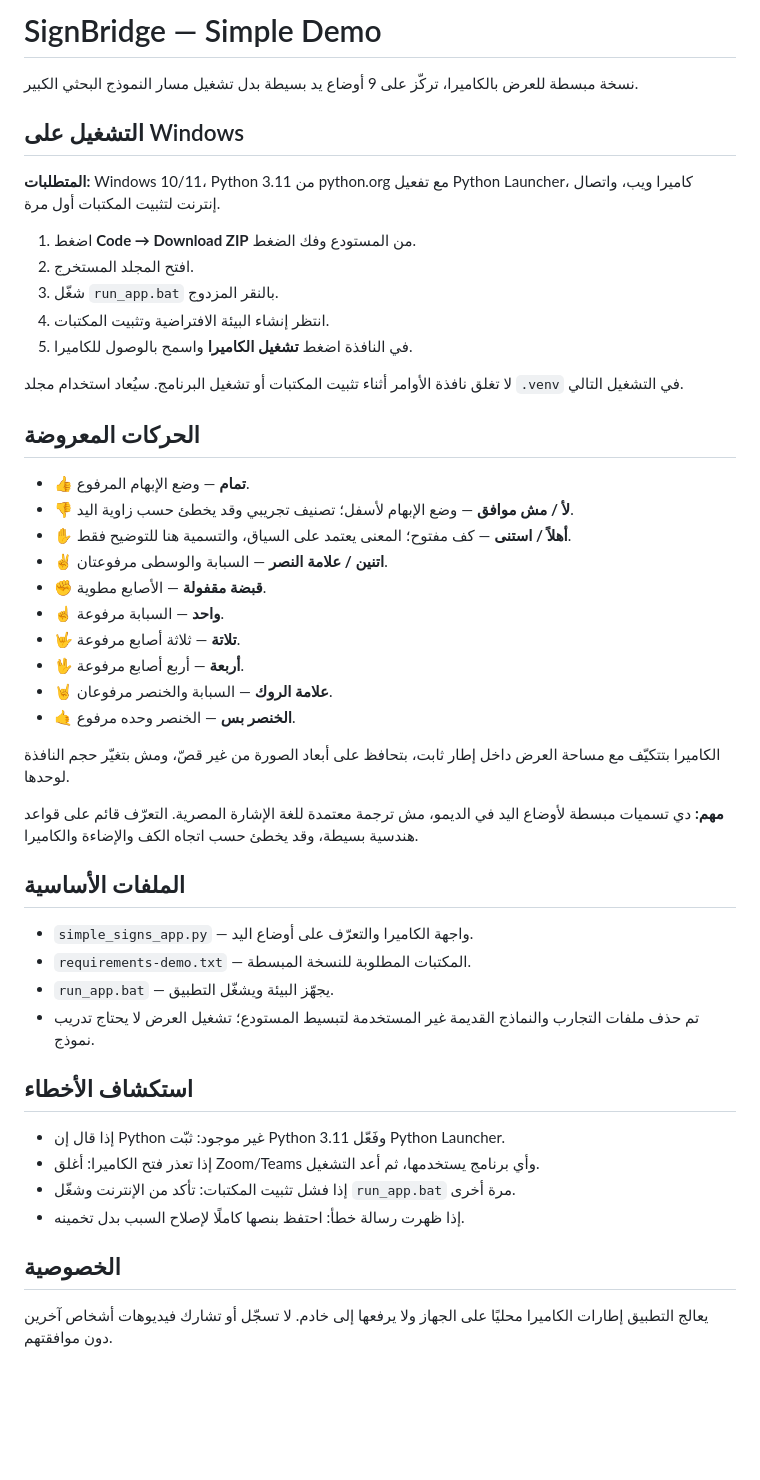
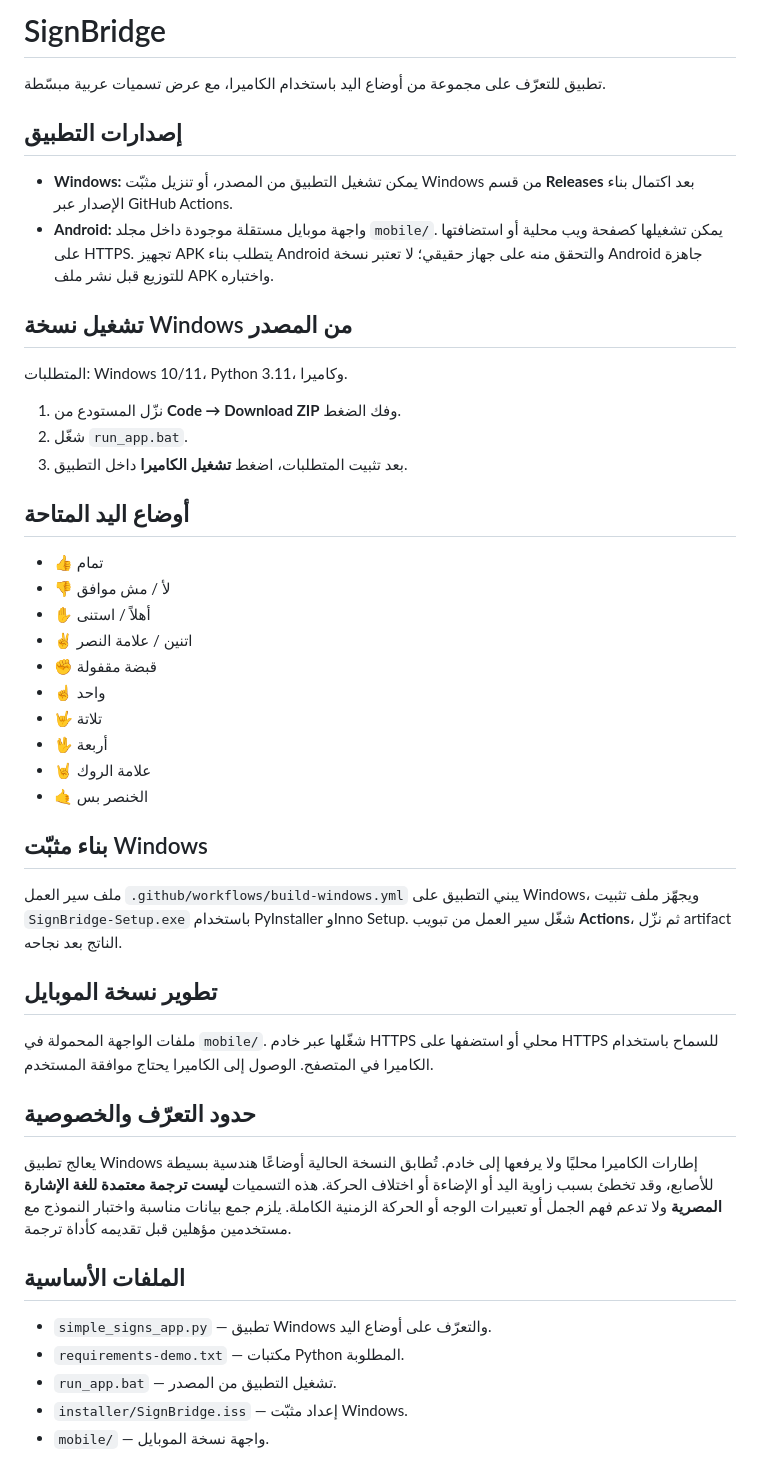
Before and after one commit to Ghost7448/SignBridge, a Markdown page: README.md, the part around the change. Drawn GitHub-style; blank space fills up the shorter version.

Commit message:
Document Windows packaging and mobile app structure

```diff
--- a/README.md
+++ b/README.md
@@ -1,49 +1,49 @@
-# SignBridge — Simple Demo
+# SignBridge
 
-نسخة مبسطة للعرض بالكاميرا، تركّز على 9 أوضاع يد بسيطة بدل تشغيل مسار النموذج البحثي الكبير.
+تطبيق للتعرّف على مجموعة من أوضاع اليد باستخدام الكاميرا، مع عرض تسميات عربية مبسّطة.
 
-## التشغيل على Windows
+## إصدارات التطبيق
 
-**المتطلبات:** Windows 10/11، Python 3.11 من python.org مع تفعيل Python Launcher، كاميرا ويب، واتصال إنترنت لتثبيت المكتبات أول مرة.
+- **Windows:** يمكن تشغيل التطبيق من المصدر، أو تنزيل مثبّت Windows من قسم **Releases** بعد اكتمال بناء الإصدار عبر GitHub Actions.
+- **Android:** واجهة موبايل مستقلة موجودة داخل مجلد `mobile/`. يمكن تشغيلها كصفحة ويب محلية أو استضافتها على HTTPS. تجهيز APK يتطلب بناء Android والتحقق منه على جهاز حقيقي؛ لا تعتبر نسخة Android جاهزة للتوزيع قبل نشر ملف APK واختباره.
 
-1. اضغط **Code → Download ZIP** من المستودع وفك الضغط.
-2. افتح المجلد المستخرج.
-3. شغّل `run_app.bat` بالنقر المزدوج.
-4. انتظر إنشاء البيئة الافتراضية وتثبيت المكتبات.
-5. في النافذة اضغط **تشغيل الكاميرا** واسمح بالوصول للكاميرا.
+## تشغيل نسخة Windows من المصدر
 
-لا تغلق نافذة الأوامر أثناء تثبيت المكتبات أو تشغيل البرنامج. سيُعاد استخدام مجلد `.venv` في التشغيل التالي.
+المتطلبات: Windows 10/11، Python 3.11، وكاميرا.
 
-## الحركات المعروضة
+1. نزّل المستودع من **Code → Download ZIP** وفك الضغط.
+2. شغّل `run_app.bat`.
+3. بعد تثبيت المتطلبات، اضغط **تشغيل الكاميرا** داخل التطبيق.
 
-- 👍 **تمام** — وضع الإبهام المرفوع.
-- 👎 **لأ / مش موافق** — وضع الإبهام لأسفل؛ تصنيف تجريبي وقد يخطئ حسب زاوية اليد.
-- ✋ **أهلاً / استنى** — كف مفتوح؛ المعنى يعتمد على السياق، والتسمية هنا للتوضيح فقط.
-- ✌️ **اتنين / علامة النصر** — السبابة والوسطى مرفوعتان.
-- ✊ **قبضة مقفولة** — الأصابع مطوية.
-- ☝️ **واحد** — السبابة مرفوعة.
-- 🤟 **تلاتة** — ثلاثة أصابع مرفوعة.
-- 🖖 **أربعة** — أربع أصابع مرفوعة.
-- 🤘 **علامة الروك** — السبابة والخنصر مرفوعان.
-- 🤙 **الخنصر بس** — الخنصر وحده مرفوع.
+## أوضاع اليد المتاحة
 
-الكاميرا بتتكيّف مع مساحة العرض داخل إطار ثابت، بتحافظ على أبعاد الصورة من غير قصّ، ومش بتغيّر حجم النافذة لوحدها.
+- 👍 تمام
+- 👎 لأ / مش موافق
+- ✋ أهلاً / استنى
+- ✌️ اتنين / علامة النصر
+- ✊ قبضة مقفولة
+- ☝️ واحد
+- 🤟 تلاتة
+- 🖖 أربعة
+- 🤘 علامة الروك
+- 🤙 الخنصر بس
 
-**مهم:** دي تسميات مبسطة لأوضاع اليد في الديمو، مش ترجمة معتمدة للغة الإشارة المصرية. التعرّف قائم على قواعد هندسية بسيطة، وقد يخطئ حسب اتجاه الكف والإضاءة والكاميرا.
+## بناء مثبّت Windows
+
+ملف سير العمل `.github/workflows/build-windows.yml` يبني التطبيق على Windows، ويجهّز ملف تثبيت `SignBridge-Setup.exe` باستخدام PyInstaller وInno Setup. شغّل سير العمل من تبويب **Actions**، ثم نزّل artifact الناتج بعد نجاحه.
+
+## تطوير نسخة الموبايل
+
+ملفات الواجهة المحمولة في `mobile/`. شغّلها عبر خادم HTTPS محلي أو استضفها على HTTPS للسماح باستخدام الكاميرا في المتصفح. الوصول إلى الكاميرا يحتاج موافقة المستخدم.
+
+## حدود التعرّف والخصوصية
+
+يعالج تطبيق Windows إطارات الكاميرا محليًا ولا يرفعها إلى خادم. تُطابق النسخة الحالية أوضاعًا هندسية بسيطة للأصابع، وقد تخطئ بسبب زاوية اليد أو الإضاءة أو اختلاف الحركة. هذه التسميات **ليست ترجمة معتمدة للغة الإشارة المصرية** ولا تدعم فهم الجمل أو تعبيرات الوجه أو الحركة الزمنية الكاملة. يلزم جمع بيانات مناسبة واختبار النموذج مع مستخدمين مؤهلين قبل تقديمه كأداة ترجمة.
+
 ## الملفات الأساسية
 
-- `simple_signs_app.py` — واجهة الكاميرا والتعرّف على أوضاع اليد.
-- `requirements-demo.txt` — المكتبات المطلوبة للنسخة المبسطة.
-- `run_app.bat` — يجهّز البيئة ويشغّل التطبيق.
-- تم حذف ملفات التجارب والنماذج القديمة غير المستخدمة لتبسيط المستودع؛ تشغيل العرض لا يحتاج تدريب نموذج.
-
-## استكشاف الأخطاء
-
-- إذا قال إن Python غير موجود: ثبّت Python 3.11 وفَعّل Python Launcher.
-- إذا تعذر فتح الكاميرا: أغلق Zoom/Teams وأي برنامج يستخدمها، ثم أعد التشغيل.
-- إذا فشل تثبيت المكتبات: تأكد من الإنترنت وشغّل `run_app.bat` مرة أخرى.
-- إذا ظهرت رسالة خطأ: احتفظ بنصها كاملًا لإصلاح السبب بدل تخمينه.
-
-## الخصوصية
-
-يعالج التطبيق إطارات الكاميرا محليًا على الجهاز ولا يرفعها إلى خادم. لا تسجّل أو تشارك فيديوهات أشخاص آخرين دون موافقتهم.
+- `simple_signs_app.py` — تطبيق Windows والتعرّف على أوضاع اليد.
+- `requirements-demo.txt` — مكتبات Python المطلوبة.
+- `run_app.bat` — تشغيل التطبيق من المصدر.
+- `installer/SignBridge.iss` — إعداد مثبّت Windows.
+- `mobile/` — واجهة نسخة الموبايل.
```
